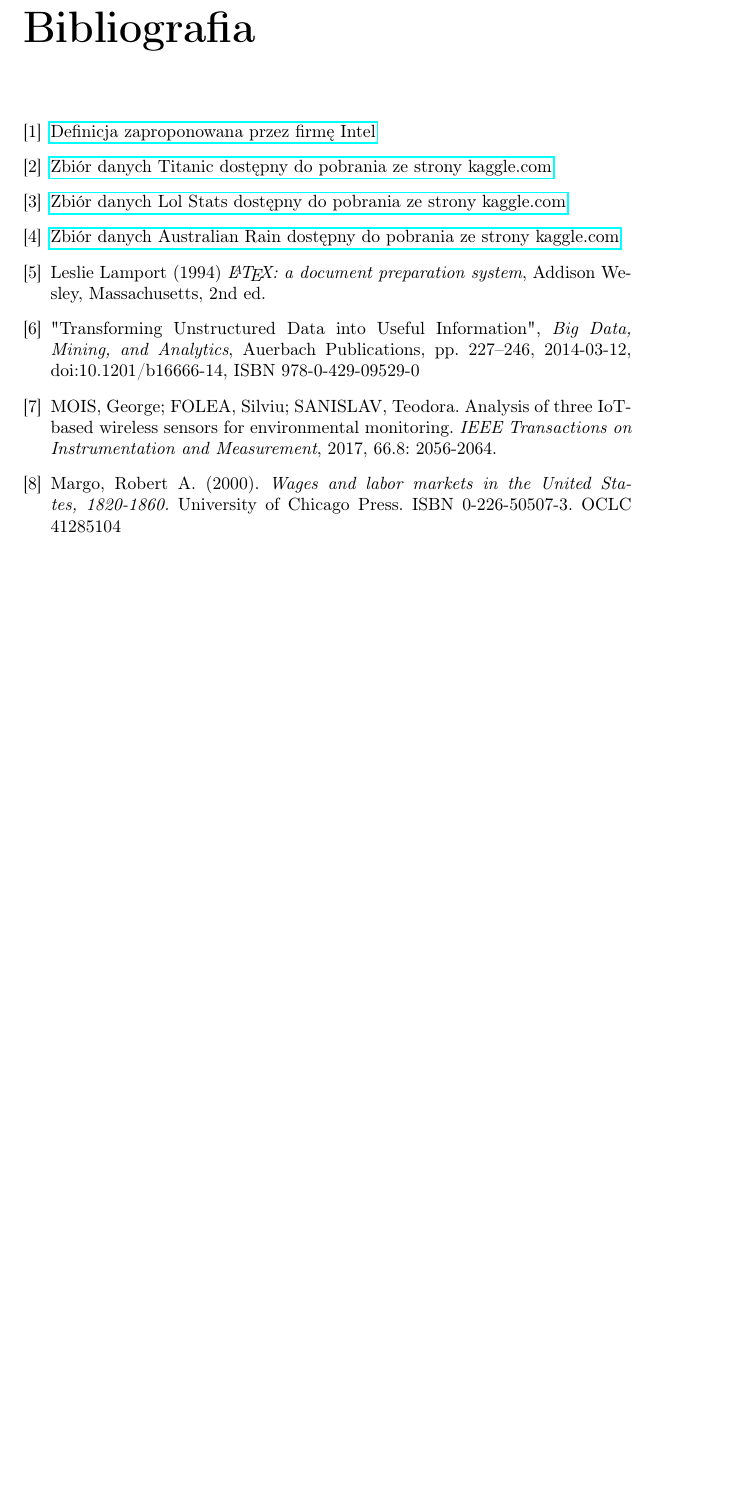
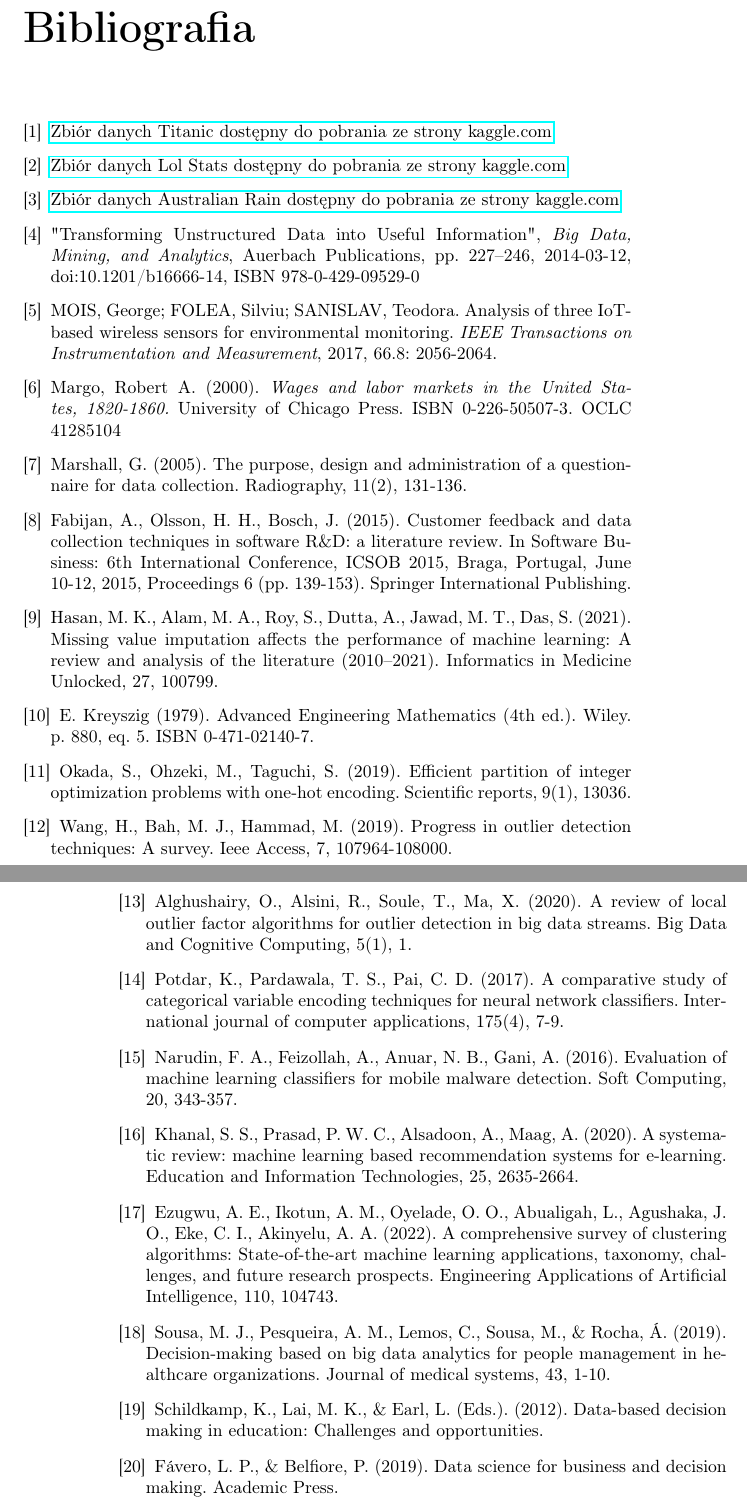
Before and after one commit to dlitwinski42/PracaMagPreproccessing, a LaTeX thesis (Praca/praca.tex): part of page 65 of 65 before the commit and two parts of pages 65 and 66 of 66 after it, the two joined at a grey line, cut so that both start at the same text, the shorter picture padded with empty space. Compiled offline with pdfLaTeX.

Commit message:
Continued work on bibliography

```diff
--- a/Praca/praca.tex
+++ b/Praca/praca.tex
@@ -797,18 +797,15 @@ kategorycznych na liczbowe, gdyż w każdym przypadku zastosowanie
 tej metody znacznie zwiększyło trafność klasyfikacji
 
 \begin{thebibliography}{9}
-    \bibitem{data_analysis}
-    \href{https://www.intel.pl/content/www/pl/pl/analytics/resources/what-is-data-analytics.html}{Definicja zaproponowana przez firmę Intel}
+
     \bibitem{titanic_dataset}
     \href{https://www.kaggle.com/competitions/titanic/data?select=train.csv}{Zbiór danych Titanic dostępny do pobrania ze strony kaggle.com}
+
     \bibitem{lol_stats_dataset}
     \href{https://www.kaggle.com/datasets/vivovinco/league-of-legends-stats-s13}{Zbiór danych Lol Stats dostępny do pobrania ze strony kaggle.com}
+
     \bibitem{australian_rain_dataset}
     \href{https://www.kaggle.com/datasets/jsphyg/weather-dataset-rattle-package}{Zbiór danych Australian Rain dostępny do pobrania ze strony kaggle.com}
-
-    \bibitem{lamport94}
-    Leslie Lamport (1994) \emph{\LaTeX: a document preparation system}, Addison
-    Wesley, Massachusetts, 2nd ed.
 
     \bibitem{data_analysis_def}
     "Transforming Unstructured Data into Useful Information", \emph{Big Data, Mining, and Analytics}, Auerbach Publications, pp. 227–246, 2014-03-12, doi:10.1201/b16666-14, ISBN 978-0-429-09529-0
@@ -819,8 +816,50 @@ tej metody znacznie zwiększyło trafność klasyfikacji
     \bibitem{data_from_statistics}
     Margo, Robert A. (2000). \emph{Wages and labor markets in the United States, 1820-1860.} University of Chicago Press. ISBN 0-226-50507-3. OCLC 41285104
 
+    \bibitem{data_from_questionaire}
+    Marshall, G. (2005). The purpose, design and administration of a questionnaire for data collection. Radiography, 11(2), 131-136.
 
-    \end{thebibliography}
+    \bibitem{data_from_behavior}
+    Fabijan, A., Olsson, H. H., Bosch, J. (2015). Customer feedback and data collection techniques in software R\&D: a literature review. In Software Business: 6th International Conference, ICSOB 2015, Braga, Portugal, June 10-12, 2015, Proceedings 6 (pp. 139-153). Springer International Publishing.
+
+    \bibitem{missing_values}
+    Hasan, M. K., Alam, M. A., Roy, S., Dutta, A., Jawad, M. T.,  Das, S. (2021). Missing value imputation affects the performance of machine learning: A review and analysis of the literature (2010–2021). Informatics in Medicine Unlocked, 27, 100799.
+
+    \bibitem{standard_score}
+    E. Kreyszig (1979). Advanced Engineering Mathematics (4th ed.). Wiley. p. 880, eq. 5. ISBN 0-471-02140-7.
+
+    \bibitem{one_hot_encoding}
+    Okada, S., Ohzeki, M., Taguchi, S. (2019). Efficient partition of integer optimization problems with one-hot encoding. Scientific reports, 9(1), 13036.
+
+    \bibitem{outlier_detection}
+    Wang, H., Bah, M. J., Hammad, M. (2019). Progress in outlier detection techniques: A survey. Ieee Access, 7, 107964-108000.
+
+    \bibitem{local_outlier_factor}
+    Alghushairy, O., Alsini, R., Soule, T., Ma, X. (2020). A review of local outlier factor algorithms for outlier detection in big data streams. Big Data and Cognitive Computing, 5(1), 1.
+
+    \bibitem{enconding}
+    Potdar, K., Pardawala, T. S., Pai, C. D. (2017). A comparative study of categorical variable encoding techniques for neural network classifiers. International journal of computer applications, 175(4), 7-9.
+
+    \bibitem{classifiers}
+    Narudin, F. A., Feizollah, A., Anuar, N. B., Gani, A. (2016). Evaluation of machine learning classifiers for mobile malware detection. Soft Computing, 20, 343-357.
+
+    \bibitem{recomendation_systems}
+    Khanal, S. S., Prasad, P. W. C., Alsadoon, A., Maag, A. (2020). A systematic review: machine learning based recommendation systems for e-learning. Education and Information Technologies, 25, 2635-2664.
+
+    \bibitem{clustering}
+    Ezugwu, A. E., Ikotun, A. M., Oyelade, O. O., Abualigah, L., Agushaka, J. O., Eke, C. I.,  Akinyelu, A. A. (2022). A comprehensive survey of clustering algorithms: State-of-the-art machine learning applications, taxonomy, challenges, and future research prospects. Engineering Applications of Artificial Intelligence, 110, 104743.
+
+    \bibitem{decisions_healthcare}
+    Sousa, M. J., Pesqueira, A. M., Lemos, C., Sousa, M., \& Rocha, Á. (2019). Decision-making based on big data analytics for people management in healthcare organizations. Journal of medical systems, 43, 1-10.
+
+    \bibitem{decisions_education}
+    Schildkamp, K., Lai, M. K., \& Earl, L. (Eds.). (2012). Data-based decision making in education: Challenges and opportunities.
+
+    \bibitem{decsision_buisness}
+    Fávero, L. P., \& Belfiore, P. (2019). Data science for business and decision making. Academic Press.
+
+\end{thebibliography}
+
 
 
 \end{document}
```
Also changed, not shown: Praca/praca.pdf, Praca/praca_01_06_23.pdf (added), Praca/praca.tex (18 more changed lines), 5 other files.
